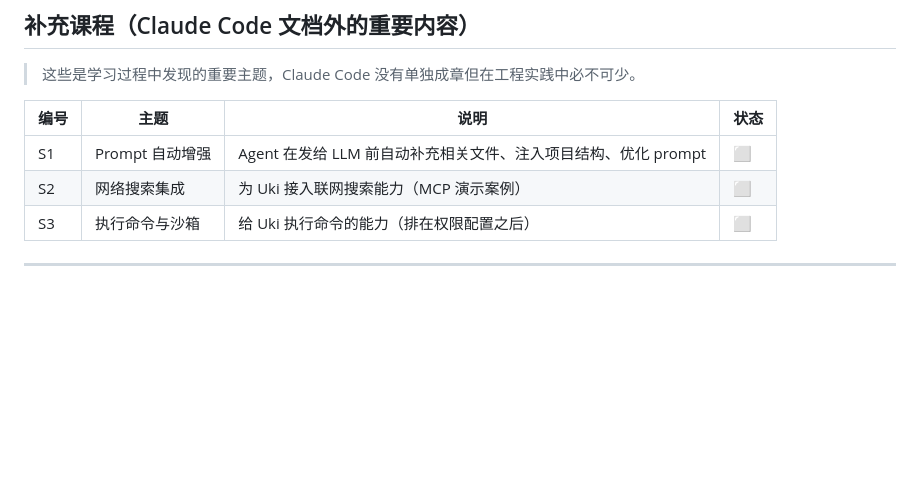
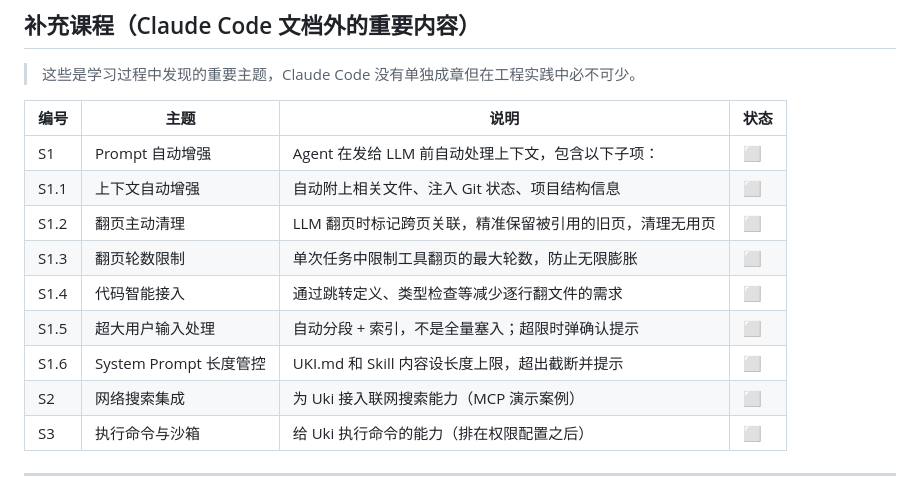
Before and after one commit to linxluo/Uki, a Markdown page: documents/study_outline.md, the part around the change. GitHub-like rendering; blank space fills up the shorter version.

Commit message:
"文档：补充课程S1细化——翻页清理、代码智能、超大输入处理等6个子项"

```diff
--- a/documents/study_outline.md
+++ b/documents/study_outline.md
@@ -119,7 +119,13 @@ UkiAgent/
 
 | 编号 | 主题 | 说明 | 状态 |
 |------|------|------|------|
-| S1 | Prompt 自动增强 | Agent 在发给 LLM 前自动补充相关文件、注入项目结构、优化 prompt | ⬜ |
+| S1 | Prompt 自动增强 | Agent 在发给 LLM 前自动处理上下文，包含以下子项： | ⬜ |
+| S1.1 | 上下文自动增强 | 自动附上相关文件、注入 Git 状态、项目结构信息 | ⬜ |
+| S1.2 | 翻页主动清理 | LLM 翻页时标记跨页关联，精准保留被引用的旧页，清理无用页 | ⬜ |
+| S1.3 | 翻页轮数限制 | 单次任务中限制工具翻页的最大轮数，防止无限膨胀 | ⬜ |
+| S1.4 | 代码智能接入 | 通过跳转定义、类型检查等减少逐行翻文件的需求 | ⬜ |
+| S1.5 | 超大用户输入处理 | 自动分段 + 索引，不是全量塞入；超限时弹确认提示 | ⬜ |
+| S1.6 | System Prompt 长度管控 | UKI.md 和 Skill 内容设长度上限，超出截断并提示 | ⬜ |
 | S2 | 网络搜索集成 | 为 Uki 接入联网搜索能力（MCP 演示案例） | ⬜ |
 | S3 | 执行命令与沙箱 | 给 Uki 执行命令的能力（排在权限配置之后） | ⬜ |
 
```
